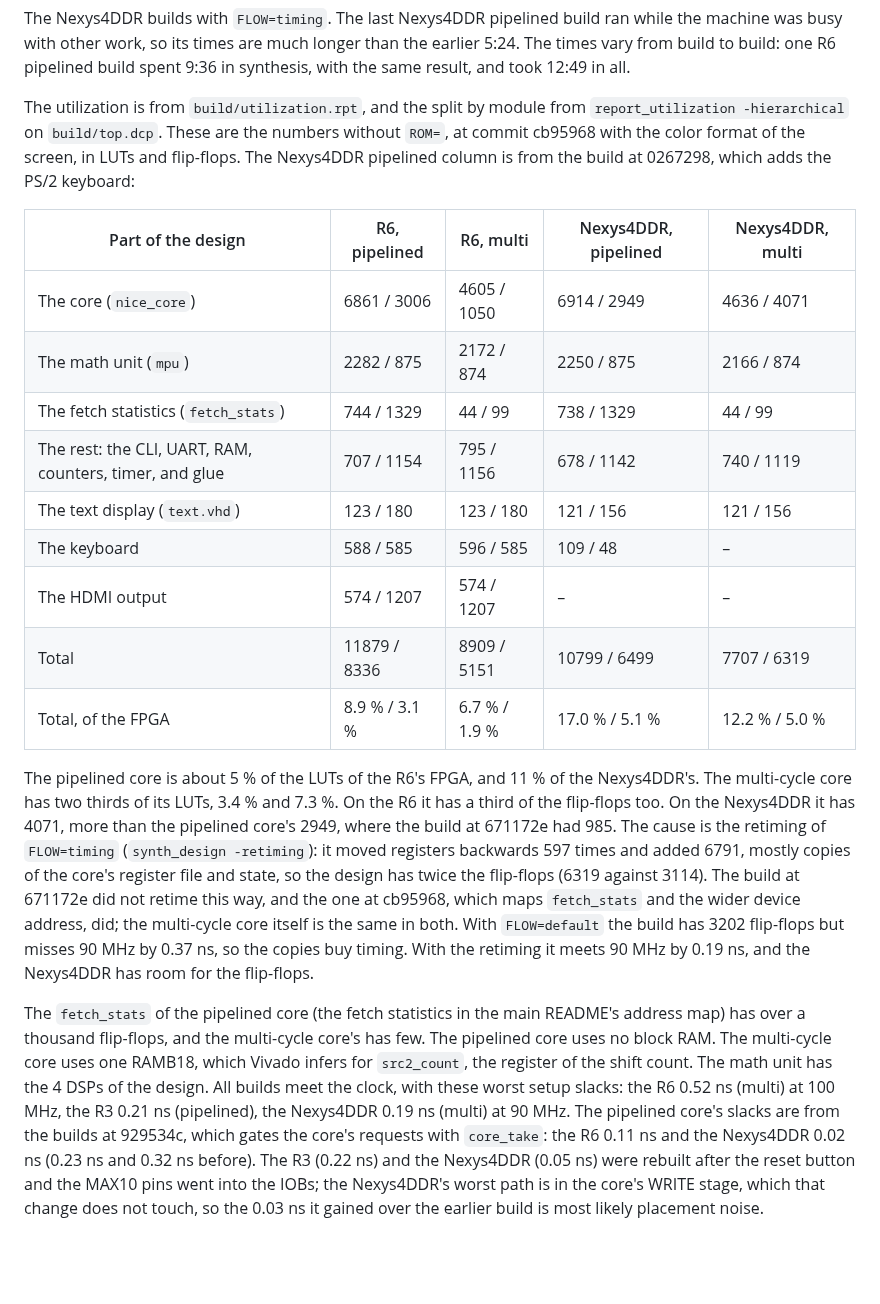
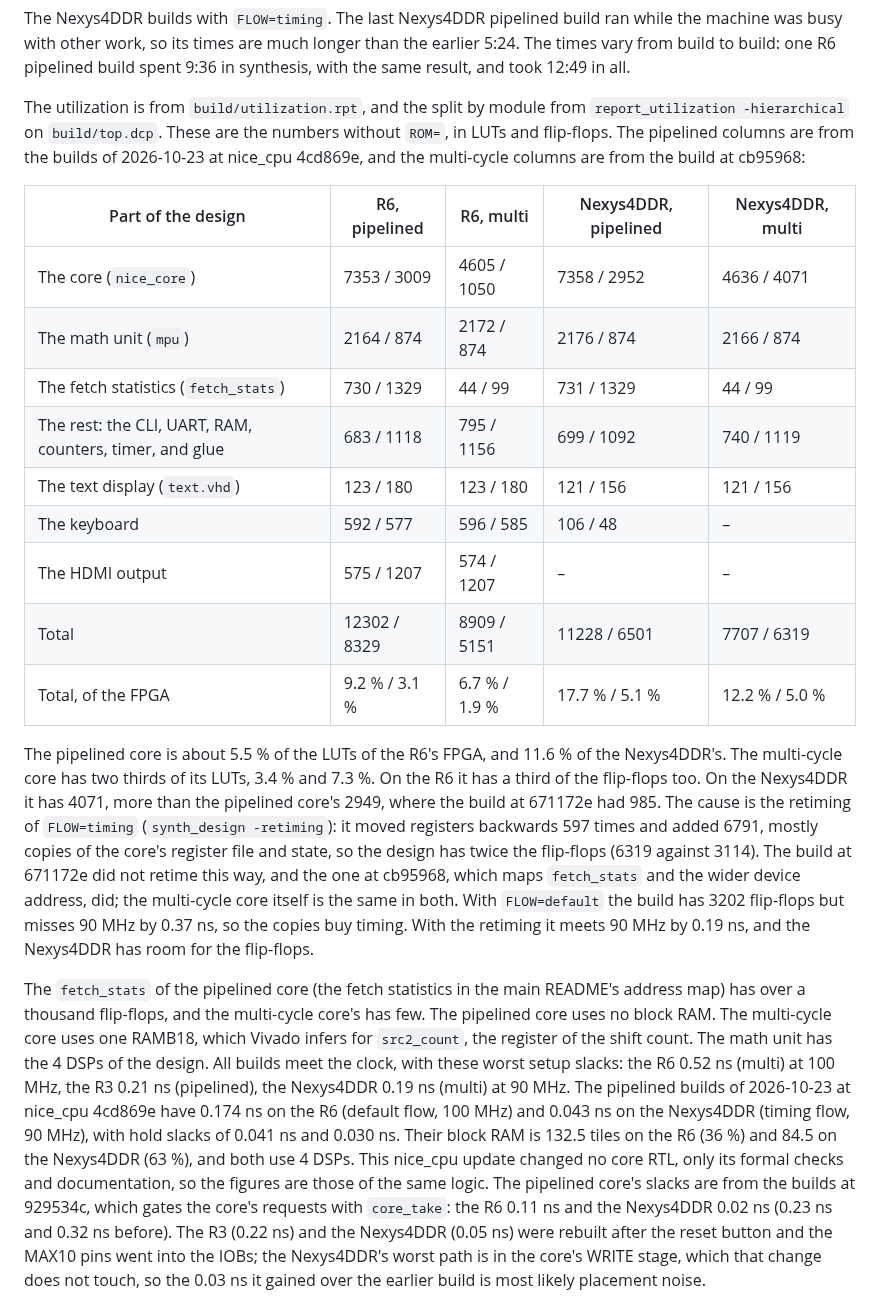
Before and after one commit to MJoergen/NiceMonMEGA65, a Markdown page: synth/README.md, the part around the change. GitHub-like rendering; blank space fills up the shorter version.

Commit message:
Bump nice_cpu to 4cd869e and update the build figures
The new nice_cpu commits change only its formal checks and documentation,
so the bitstreams are the same logic. Updated the pipelined utilization
and slack figures in synth/README.md from the builds of 2026-10-23, and
the hwtest count in README.md to 59, which passes on the R6 and the
Nexys4DDR.

Co-Authored-By: Claude Sonnet 5.5 <noreply@anthropic.com>

```diff
--- a/synth/README.md
+++ b/synth/README.md
@@ -130,23 +130,23 @@ and took 12:49 in all.
 
 The utilization is from `build/utilization.rpt`, and the split by module
 from `report_utilization -hierarchical` on `build/top.dcp`. These are the
-numbers without `ROM=`, at commit cb95968 with the color format of the
-screen, in LUTs and flip-flops. The Nexys4DDR pipelined column is from the
-build at 0267298, which adds the PS/2 keyboard:
+numbers without `ROM=`, in LUTs and flip-flops. The pipelined columns are
+from the builds of 2026-10-23 at nice_cpu 4cd869e, and the multi-cycle
+columns are from the build at cb95968:
 
 | Part of the design | R6, pipelined | R6, multi | Nexys4DDR, pipelined | Nexys4DDR, multi |
 |---|---|---|---|---|
-| The core (`nice_core`) | 6861 / 3006 | 4605 / 1050 | 6914 / 2949 | 4636 / 4071 |
-| The math unit (`mpu`) | 2282 / 875 | 2172 / 874 | 2250 / 875 | 2166 / 874 |
-| The fetch statistics (`fetch_stats`) | 744 / 1329 | 44 / 99 | 738 / 1329 | 44 / 99 |
-| The rest: the CLI, UART, RAM, counters, timer, and glue | 707 / 1154 | 795 / 1156 | 678 / 1142 | 740 / 1119 |
+| The core (`nice_core`) | 7353 / 3009 | 4605 / 1050 | 7358 / 2952 | 4636 / 4071 |
+| The math unit (`mpu`) | 2164 / 874 | 2172 / 874 | 2176 / 874 | 2166 / 874 |
+| The fetch statistics (`fetch_stats`) | 730 / 1329 | 44 / 99 | 731 / 1329 | 44 / 99 |
+| The rest: the CLI, UART, RAM, counters, timer, and glue | 683 / 1118 | 795 / 1156 | 699 / 1092 | 740 / 1119 |
 | The text display (`text.vhd`) | 123 / 180 | 123 / 180 | 121 / 156 | 121 / 156 |
-| The keyboard | 588 / 585 | 596 / 585 | 109 / 48 | – |
-| The HDMI output | 574 / 1207 | 574 / 1207 | – | – |
-| Total | 11879 / 8336 | 8909 / 5151 | 10799 / 6499 | 7707 / 6319 |
-| Total, of the FPGA | 8.9 % / 3.1 % | 6.7 % / 1.9 % | 17.0 % / 5.1 % | 12.2 % / 5.0 % |
+| The keyboard | 592 / 577 | 596 / 585 | 106 / 48 | – |
+| The HDMI output | 575 / 1207 | 574 / 1207 | – | – |
+| Total | 12302 / 8329 | 8909 / 5151 | 11228 / 6501 | 7707 / 6319 |
+| Total, of the FPGA | 9.2 % / 3.1 % | 6.7 % / 1.9 % | 17.7 % / 5.1 % | 12.2 % / 5.0 % |
 
-The pipelined core is about 5 % of the LUTs of the R6's FPGA, and 11 % of
+The pipelined core is about 5.5 % of the LUTs of the R6's FPGA, and 11.6 % of
 the Nexys4DDR's. The multi-cycle core has two thirds of its LUTs, 3.4 % and
 7.3 %. On the R6 it has a third of the flip-flops too. On the Nexys4DDR it
 has 4071, more than the pipelined core's 2949, where the build at 671172e
@@ -167,6 +167,12 @@ uses one RAMB18, which Vivado infers for `src2_count`, the register of the
 shift count. The math unit has the 4 DSPs of the design. All builds meet the
 clock, with these worst setup slacks: the R6 0.52 ns (multi) at 100 MHz, the
 R3 0.21 ns (pipelined), the Nexys4DDR 0.19 ns (multi) at 90 MHz. The
+pipelined builds of 2026-10-23 at nice_cpu 4cd869e have 0.174 ns on the R6
+(default flow, 100 MHz) and 0.043 ns on the Nexys4DDR (timing flow, 90 MHz),
+with hold slacks of 0.041 ns and 0.030 ns. Their block RAM is 132.5 tiles
+on the R6 (36 %) and 84.5 on the Nexys4DDR (63 %), and both use 4 DSPs.
+This nice_cpu update changed no core RTL, only its formal checks and
+documentation, so the figures are those of the same logic. The
 pipelined core's slacks are from the builds at 929534c, which gates the
 core's requests with `core_take`: the R6 0.11 ns and the Nexys4DDR 0.02 ns
 (0.23 ns and 0.32 ns before). The R3 (0.22 ns) and the Nexys4DDR (0.05 ns)
```
Also changed, not shown: README.md (+1 -1 lines).
